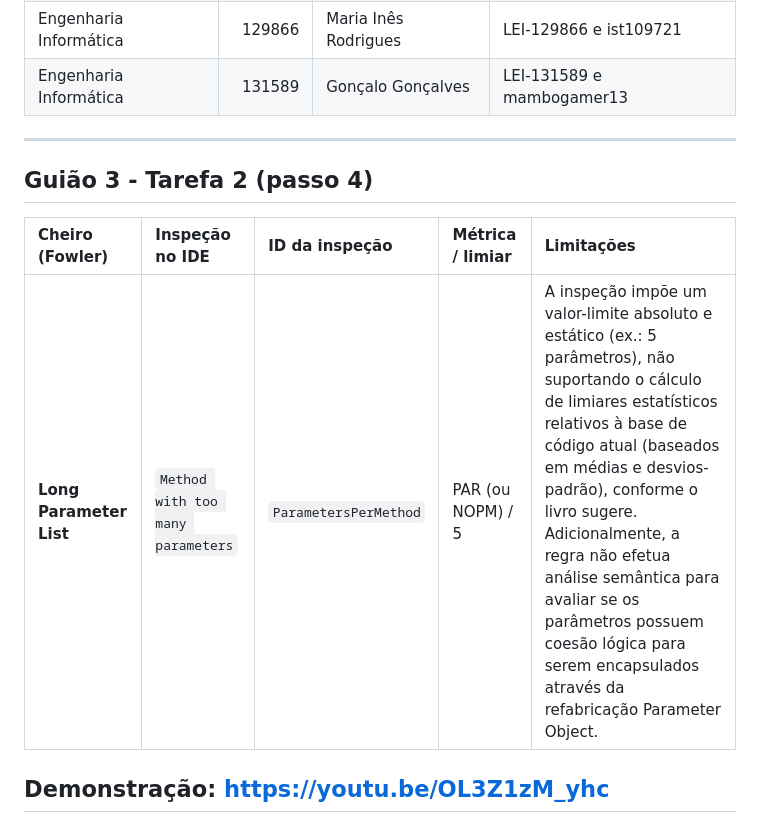
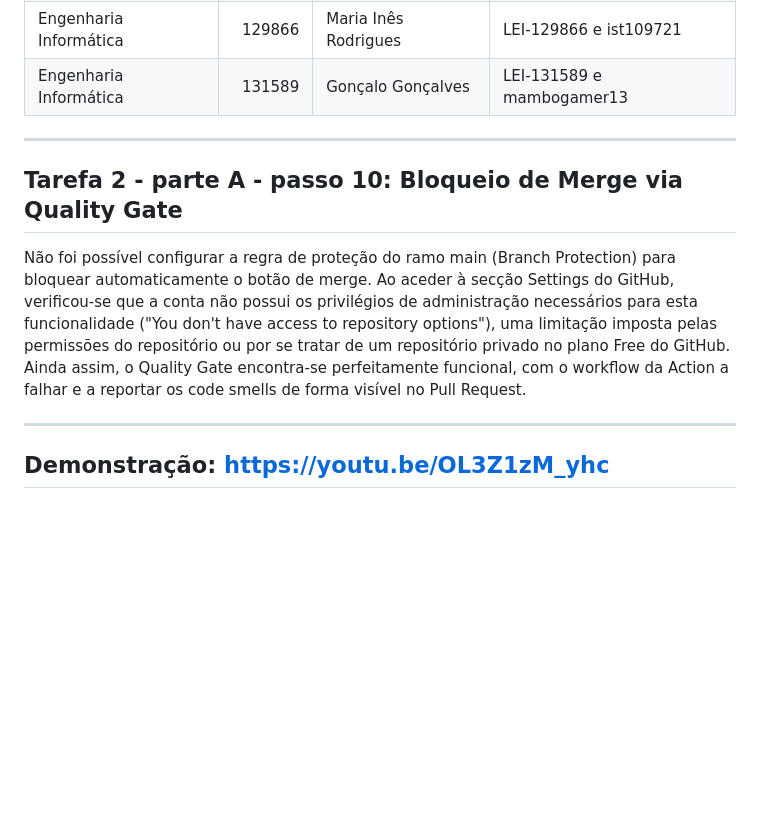
Before and after one commit to LEI-131589/Battleship2, a Markdown page: README.md, the part around the change. Drawn GitHub-style; blank space fills up the shorter version.

Commit message:
Tarefa 2 - parte A - passo 10
Tarefa 2 - parte A - passo 10

```diff
--- a/README.md
+++ b/README.md
@@ -18,12 +18,12 @@ Grupo TP05_LEI-6
 | Engenharia Informática | 131589 | Gonçalo Gonçalves | LEI-131589 e mambogamer13
 
 ---
-## Guião 3 - Tarefa 2 (passo 4)
 
-| Cheiro (Fowler) | Inspeção no IDE | ID da inspeção | Métrica / limiar | Limitações |
-| :--- | :--- | :--- | :--- | :--- |
-| **Long Parameter List** | `Method with too many parameters` | `ParametersPerMethod` | PAR (ou NOPM) / 5 | A inspeção impõe um valor-limite absoluto e estático (ex.: 5 parâmetros), não suportando o cálculo de limiares estatísticos relativos à base de código atual (baseados em médias e desvios-padrão), conforme o livro sugere. Adicionalmente, a regra não efetua análise semântica para avaliar se os parâmetros possuem coesão lógica para serem encapsulados através da refabricação Parameter Object. |
+## Tarefa 2 - parte A - passo 10: Bloqueio de Merge via Quality Gate
 
+Não foi possível configurar a regra de proteção do ramo main (Branch Protection) para bloquear automaticamente o botão de merge. Ao aceder à secção Settings do GitHub, verificou-se que a conta não possui os privilégios de administração necessários para esta funcionalidade ("You don't have access to repository options"), uma limitação imposta pelas permissões do repositório ou por se tratar de um repositório privado no plano Free do GitHub. Ainda assim, o Quality Gate encontra-se perfeitamente funcional, com o workflow da Action a falhar e a reportar os code smells de forma visível no Pull Request.
+
+---
 Demonstração: https://youtu.be/OL3Z1zM_yhc
 ---
 
```
